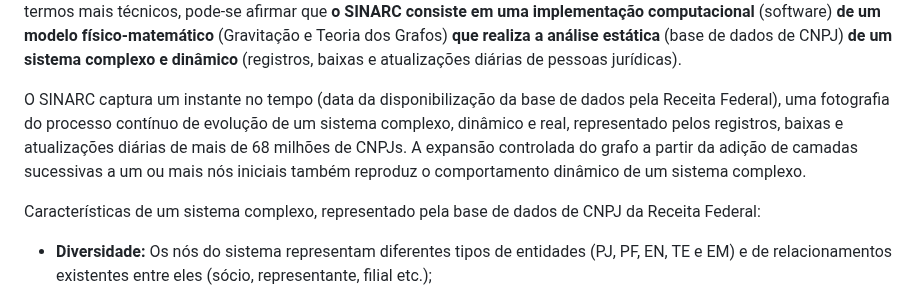
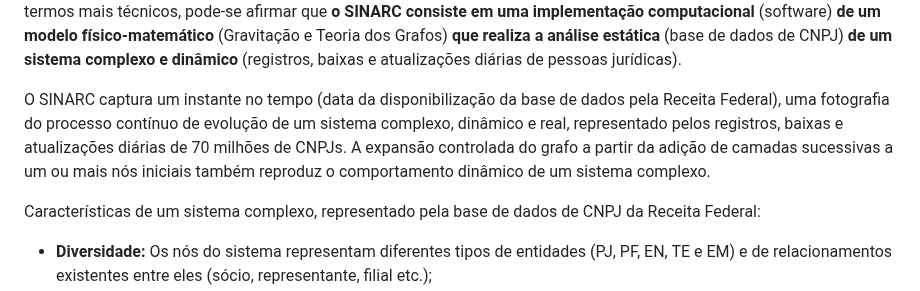
Before and after one commit to controlecidadao/sinarc, a Markdown page: README.md, the part around the change. Drawn GitHub-style.

```diff
--- a/README.md
+++ b/README.md
@@ -395,7 +395,7 @@ Uma **Rede Complexa** é um sistema dinâmico formado pelo conjunto de elementos
 
 A complexidade de uma rede está relacionada ao grau de aleatoriedade e ao número de suas conexões. Nesse contexto, o SINARC analisa as conexões existentes em determinado momento entre pessoas físicas (PF), pessoas jurídicas (PJ), endereços (EN), telefones (TE) e e-mails (EM) cadastrados na base de dados pública de CNPJ da Receita Federal. Em termos mais técnicos, pode-se afirmar que **o SINARC consiste em uma implementação computacional** (software) **de um modelo físico-matemático** (Gravitação e Teoria dos Grafos) **que realiza a análise estática** (base de dados de CNPJ) **de um sistema complexo e dinâmico** (registros, baixas e atualizações diárias de pessoas jurídicas).
 
-O SINARC captura um instante no tempo (data da disponibilização da base de dados pela Receita Federal), uma fotografia do processo contínuo de evolução de um sistema complexo, dinâmico e real, representado pelos registros, baixas e atualizações diárias de mais de 68 milhões de CNPJs. A expansão controlada do grafo a partir da adição de camadas sucessivas a um ou mais nós iniciais também reproduz o comportamento dinâmico de um sistema complexo.
+O SINARC captura um instante no tempo (data da disponibilização da base de dados pela Receita Federal), uma fotografia do processo contínuo de evolução de um sistema complexo, dinâmico e real, representado pelos registros, baixas e atualizações diárias de 70 milhões de CNPJs. A expansão controlada do grafo a partir da adição de camadas sucessivas a um ou mais nós iniciais também reproduz o comportamento dinâmico de um sistema complexo.
 
 Características de um sistema complexo, representado pela base de dados de CNPJ da Receita Federal:
 
```
